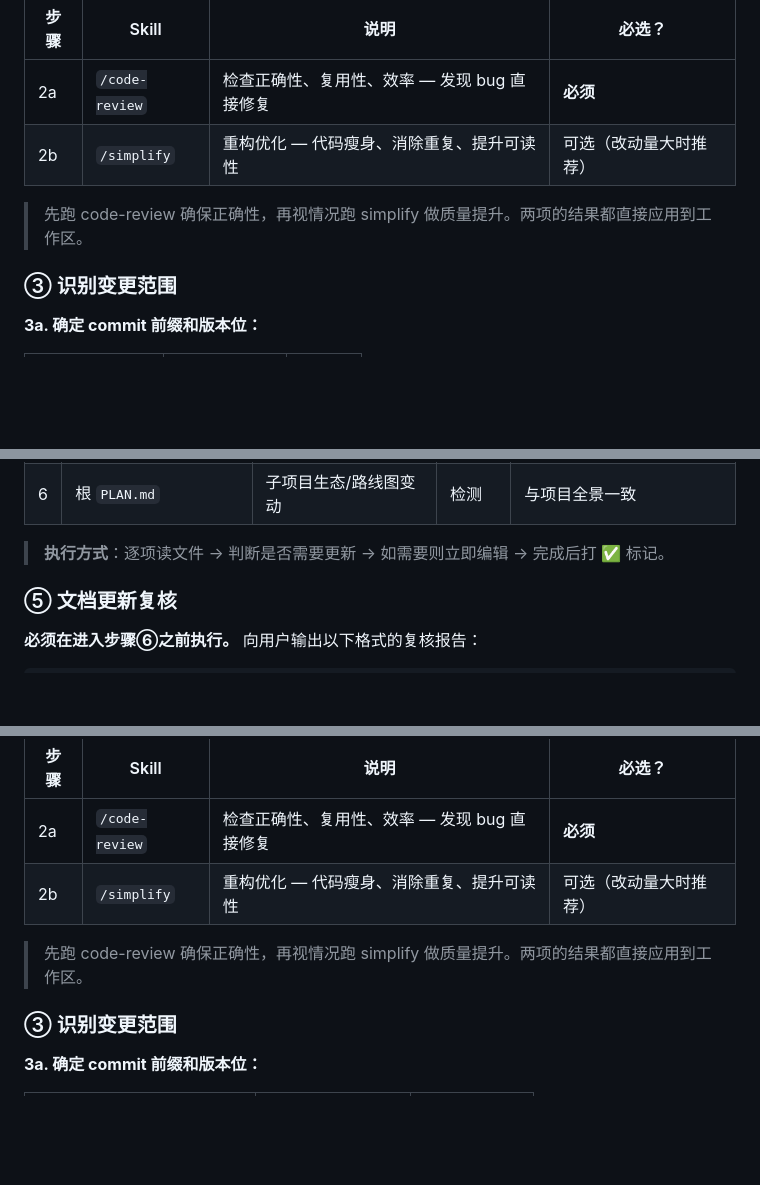
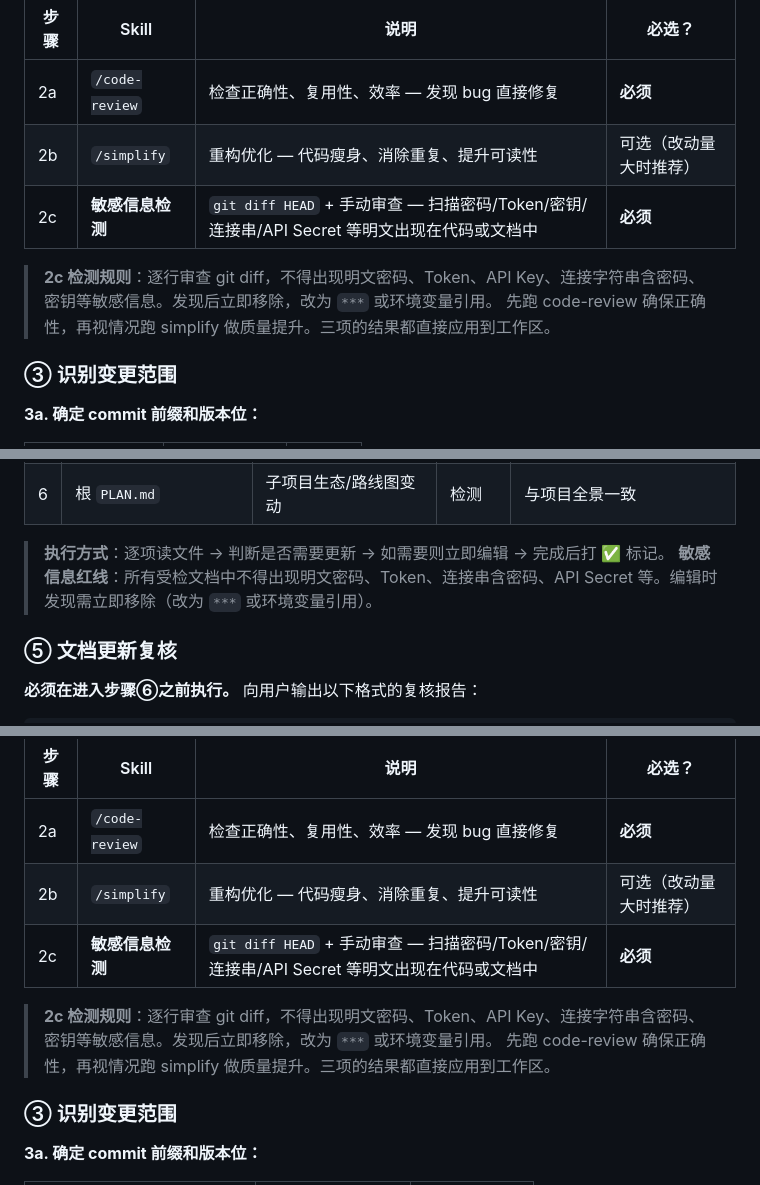
Before and after one commit to Lenceas/Jason-hub, a Markdown page: RELEASE.md, 3 parts joined by grey strips. Rendered like a GitHub page; blank space fills up the shorter version.

Commit message:
docs: 新增敏感信息红线 — RELEASE.md 2c检测/CLAUDE.md 警示/禁止事项

```diff
--- a/RELEASE.md
+++ b/RELEASE.md
@@ -114,8 +114,10 @@
 |------|-------|------|--------|
 | 2a | `/code-review` | 检查正确性、复用性、效率 — 发现 bug 直接修复 | **必须** |
 | 2b | `/simplify` | 重构优化 — 代码瘦身、消除重复、提升可读性 | 可选（改动量大时推荐） |
+| 2c | **敏感信息检测** | `git diff HEAD` + 手动审查 — 扫描密码/Token/密钥/连接串/API Secret 等明文出现在代码或文档中 | **必须** |
 
-> 先跑 code-review 确保正确性，再视情况跑 simplify 做质量提升。两项的结果都直接应用到工作区。
+> **2c 检测规则**：逐行审查 git diff，不得出现明文密码、Token、API Key、连接字符串含密码、密钥等敏感信息。发现后立即移除，改为 `***` 或环境变量引用。
+> 先跑 code-review 确保正确性，再视情况跑 simplify 做质量提升。三项的结果都直接应用到工作区。
 
 ### ③ 识别变更范围
 
@@ -151,6 +153,7 @@
 | 6 | 根 `PLAN.md` | 子项目生态/路线图变动 | 检测 | 与项目全景一致 |
 
 > **执行方式**：逐项读文件 → 判断是否需要更新 → 如需要则立即编辑 → 完成后打 ✅ 标记。
+> **敏感信息红线**：所有受检文档中不得出现明文密码、Token、连接串含密码、API Secret 等。编辑时发现需立即移除（改为 `***` 或环境变量引用）。
 
 ### ⑤ 文档更新复核
 
@@ -287,8 +290,10 @@ git push && git push --tags
 |------|-------|------|--------|
 | 2a | `/code-review` | 检查正确性、复用性、效率 — 发现 bug 直接修复 | **必须** |
 | 2b | `/simplify` | 重构优化 — 代码瘦身、消除重复、提升可读性 | 可选（改动量大时推荐） |
+| 2c | **敏感信息检测** | `git diff HEAD` + 手动审查 — 扫描密码/Token/密钥/连接串/API Secret 等明文出现在代码或文档中 | **必须** |
 
-> 先跑 code-review 确保正确性，再视情况跑 simplify 做质量提升。两项的结果都直接应用到工作区。
+> **2c 检测规则**：逐行审查 git diff，不得出现明文密码、Token、API Key、连接字符串含密码、密钥等敏感信息。发现后立即移除，改为 `***` 或环境变量引用。
+> 先跑 code-review 确保正确性，再视情况跑 simplify 做质量提升。三项的结果都直接应用到工作区。
 
 ### ③ 识别变更范围
 
```
Also changed, not shown: other parts of RELEASE.md (+2 -0 lines), CLAUDE.md (+2 -0 lines).
